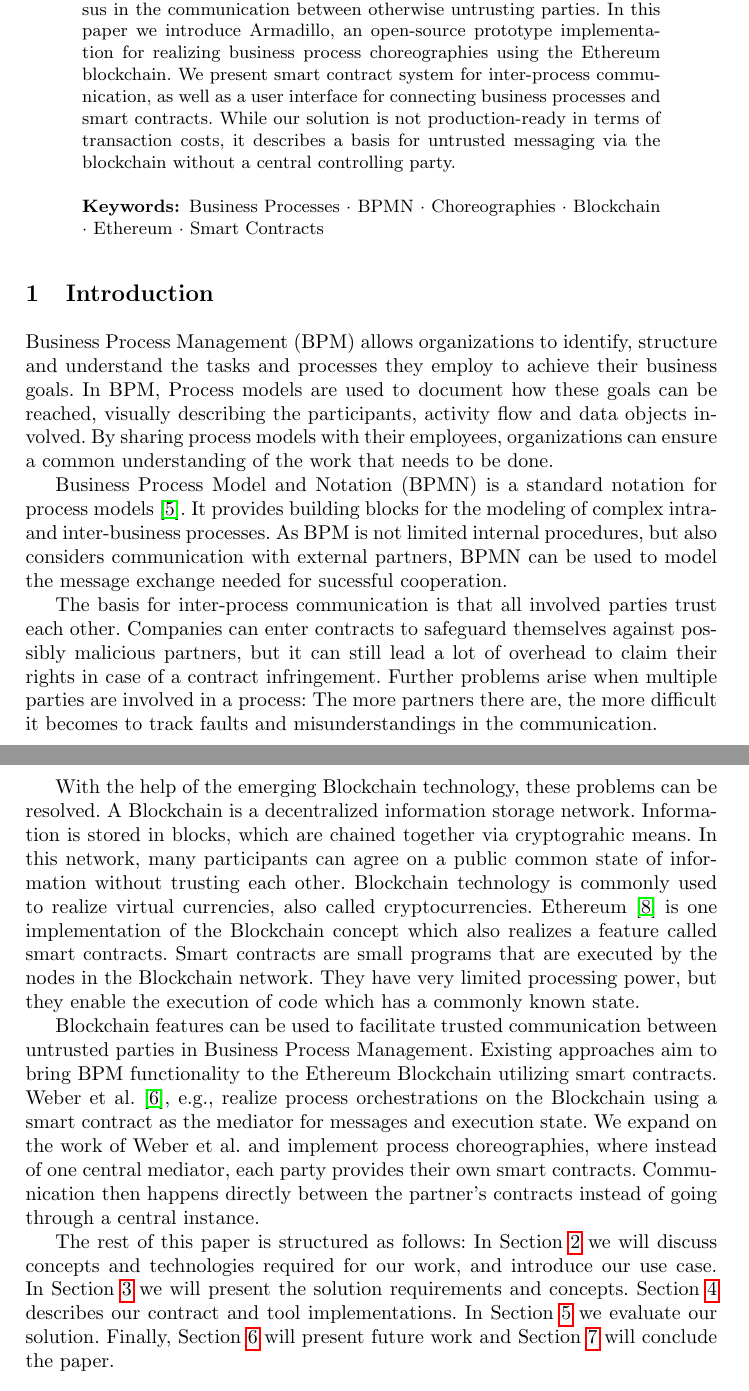
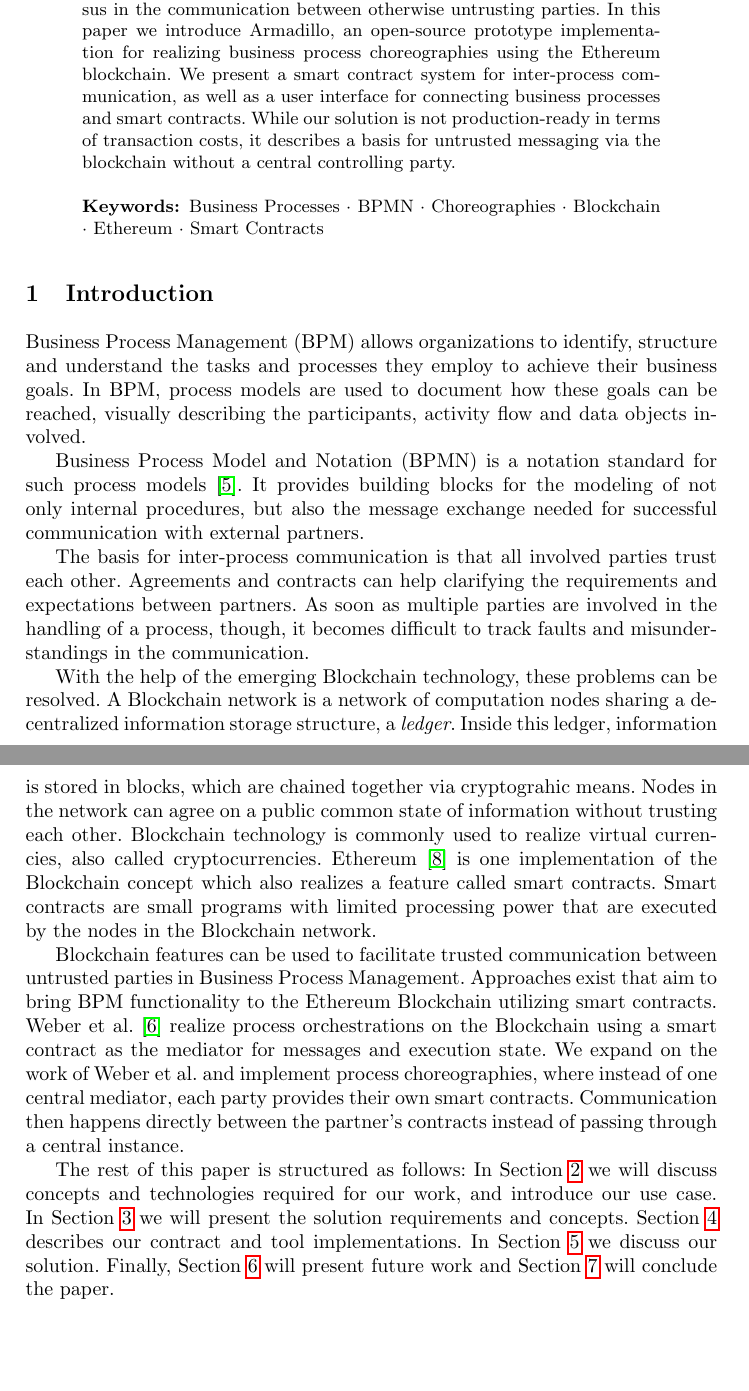
Before and after one commit to p-otto/Armadillo, a LaTeX paper (paper/paper.tex): two parts of pages 1 and 2 of 17, joined at a grey line, cut so that both start at the same text, the shorter picture padded with empty space. Compiled offline with pdfLaTeX.

Commit message:
Shorten intro

```diff
--- a/paper/paper.tex
+++ b/paper/paper.tex
@@ -38,7 +38,7 @@
 	Blockchain is an emerging technology that enables decentralization and distribution of state without the need for a trusted central instance.
 	As a result, it is possible to form consensus in the communication between otherwise untrusting parties.
 	In this paper we introduce Armadillo, an open-source prototype implementation for realizing business process choreographies using the Ethereum blockchain.
-	We present smart contract system for inter-process communication, as well as a user interface for connecting business processes and smart contracts.
+	We present a smart contract system for inter-process communication, as well as a user interface for connecting business processes and smart contracts.
 	While our solution is not production-ready in terms of transaction costs, it describes a basis for untrusted messaging via the blockchain without a central controlling party.
 
 	\keywords{Business Processes \and BPMN \and Choreographies \and Blockchain \and Ethereum \and Smart Contracts}
@@ -48,44 +48,40 @@
 % BPM
 Business Process Management (BPM) allows organizations to identify, structure and understand the tasks and processes they employ to achieve their business goals.
 %Process Models
-In BPM, Process models are used to document how these goals can be reached, visually describing the participants, activity flow and data objects involved.
-By sharing process models with their employees, organizations can ensure a common understanding of the work that needs to be done.
+In BPM, process models are used to document how these goals can be reached, visually describing the participants, activity flow and data objects involved.
 
 % What is BPMN?
-Business Process Model and Notation (BPMN) is a standard notation for process models~\cite{omg2014bpmn}.
-It provides building blocks for the modeling of complex intra- and inter-business processes.
-As BPM is not limited internal procedures, but also considers communication with external partners, BPMN can be used to model the message exchange needed for sucessful cooperation.
+Business Process Model and Notation (BPMN) is a notation standard for such process models~\cite{omg2014bpmn}.
+It provides building blocks for the modeling of not only internal procedures, but also the message exchange needed for successful communication with external partners.
 
 % Trust
 The basis for inter-process communication is that all involved parties trust each other.
-Companies can enter contracts to safeguard themselves against possibly malicious partners, but it can still lead a lot of overhead to claim their rights in case of a contract infringement.
-Further problems arise when multiple parties are involved in a process:
-The more partners there are, the more difficult it becomes to track faults and misunderstandings in the communication.
+Agreements and contracts can help clarifying the requirements and expectations between partners.
+As soon as multiple parties are involved in the handling of a process, though, it becomes difficult to track faults and misunderstandings in the communication.
 
 % What is Blockchain?
 With the help of the emerging Blockchain technology, these problems can be resolved.
-A Blockchain is a decentralized information storage network.
-Information is stored in blocks, which are chained together via cryptograhic means.
-In this network, many participants can agree on a public common state of information without trusting each other.
+A Blockchain network is a network of computation nodes sharing a decentralized information storage structure, a \emph{ledger}.
+Inside this ledger, information is stored in blocks, which are chained together via cryptograhic means.
+Nodes in the network can agree on a public common state of information without trusting each other.
 Blockchain technology is commonly used to realize virtual currencies, also called cryptocurrencies.
 Ethereum~\cite{wood2014ethereum} is one implementation of the Blockchain concept which also realizes a feature called smart contracts.
-Smart contracts are small programs that are executed by the nodes in the Blockchain network.
-They have very limited processing power, but they enable the execution of code which has a commonly known state.
+Smart contracts are small programs with limited processing power that are executed by the nodes in the Blockchain network.
 
 %What problems are there with BPMN that can be solved with Blockchain?
 Blockchain features can be used to facilitate trusted communication between untrusted parties in Business Process Management.
 % What approaches exist currently (Caterpillar~\cite{lopez2017caterpillar}, Untrusted paper~\cite{weber2016untrusted})
-Existing approaches aim to bring BPM functionality to the Ethereum Blockchain utilizing smart contracts.
-Weber et al.~\cite{weber2016untrusted}, e.g., realize process orchestrations on the Blockchain using a smart contract as the mediator for messages and execution state.
+Approaches exist that aim to bring BPM functionality to the Ethereum Blockchain utilizing smart contracts.
+Weber et al.~\cite{weber2016untrusted} realize process orchestrations on the Blockchain using a smart contract as the mediator for messages and execution state.
 % What is our general Idea?
 We expand on the work of Weber et al. and implement process choreographies, where instead of one central mediator, each party provides their own smart contracts.
-Communication then happens directly between the partner's contracts instead of going through a central instance.
+Communication then happens directly between the partner's contracts instead of passing through a central instance.
 
 % Structure
 The rest of this paper is structured as follows: In Section \ref{preliminary} we will discuss concepts and technologies required for our work, and introduce our use case.
 In Section \ref{solutionapproach} we will present the solution requirements and concepts.
 Section \ref{implementation} describes our contract and tool implementations.
-In Section \ref{evaluation} we evaluate our solution.
+In Section \ref{evaluation} we discuss our solution.
 Finally, Section \ref{futurework} will present future work and Section \ref{conclusion} will conclude the paper.
 
 \section{Preliminary} \label{preliminary}
```
Also changed, not shown: paper/paper.tex (10 more changed lines).
